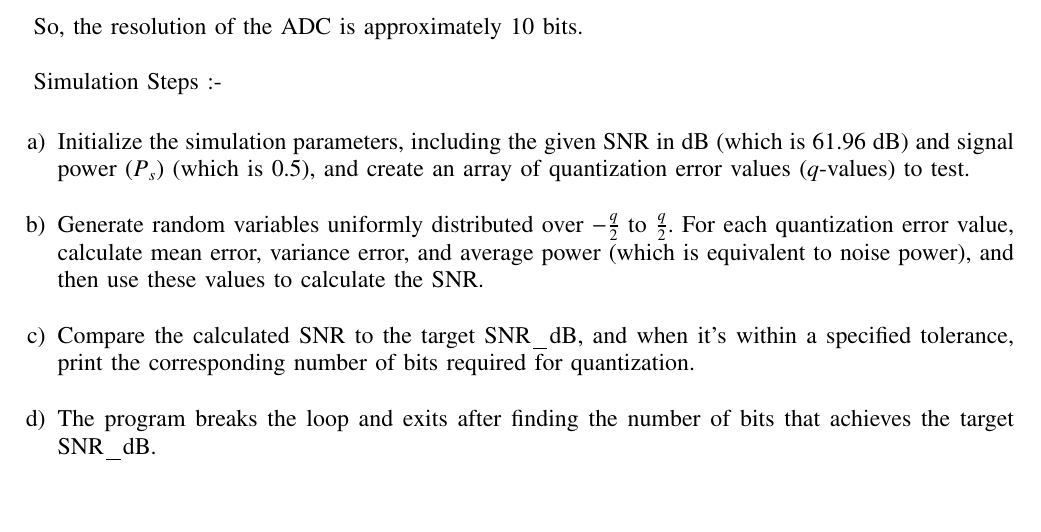
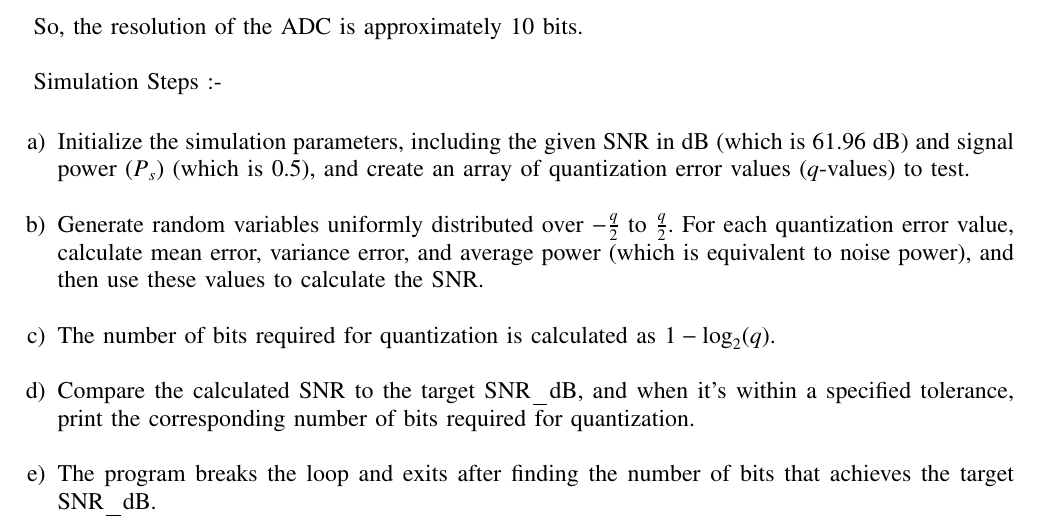
Before and after one commit to ShivanshIITH/Gate.EC.31.2023, a LaTeX paper (main.tex): part of page 4 of 4, cut so that both start at the same text. Compiled offline with pdfLaTeX; a missing font is replaced by an installed copy or a similar font; a LaTeX package or settings file that is missing is left out.

Commit message:
Add files via upload

```diff
--- a/main.tex
+++ b/main.tex
@@ -222,6 +223,7 @@ Simulation Steps :- \\
 \begin{enumerate}
 \item Initialize the simulation parameters, including the given SNR in dB (which is 61.96 dB) and signal power ($P_s$) (which is 0.5), and create an array of quantization error values ($q$-values) to test.\\
 \item Generate random variables uniformly distributed over $-\frac{q}{2}$ to $\frac{q}{2}$. For each quantization error value, calculate mean error, variance error, and average power (which is equivalent to noise power), and then use these values to calculate the SNR. \\
+\item The number of bits required for quantization is calculated as $1 - \log_2(q)$.\\
 \item Compare the calculated SNR to the target SNR\_dB, and when it's within a specified tolerance, print the corresponding number of bits required for quantization.\\
 \item The program breaks the loop and exits after finding the number of bits that achieves the target SNR\_dB.
 \end{enumerate}
```
Also changed, not shown: main.pdf, main.tex (3 more changed lines).
